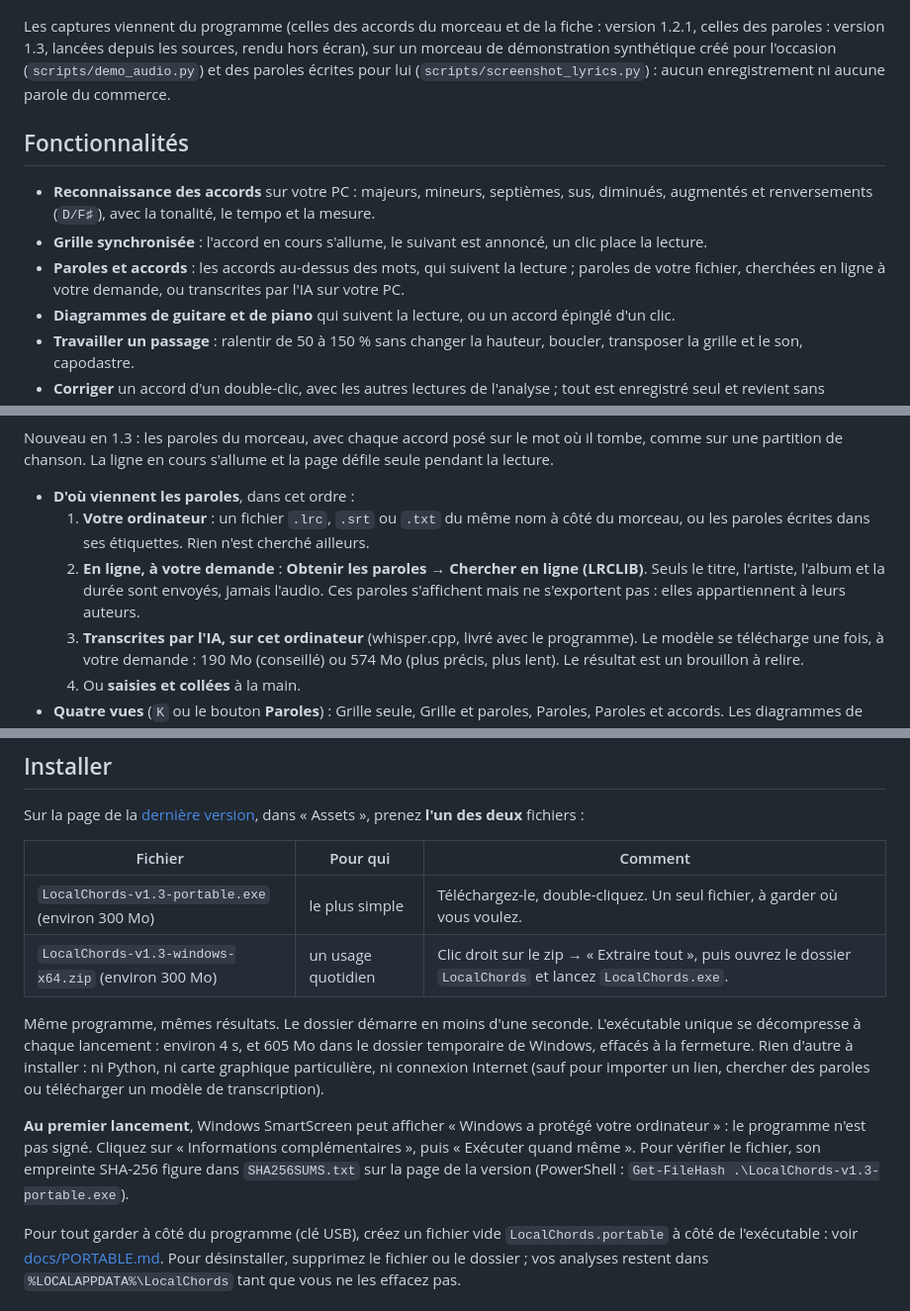
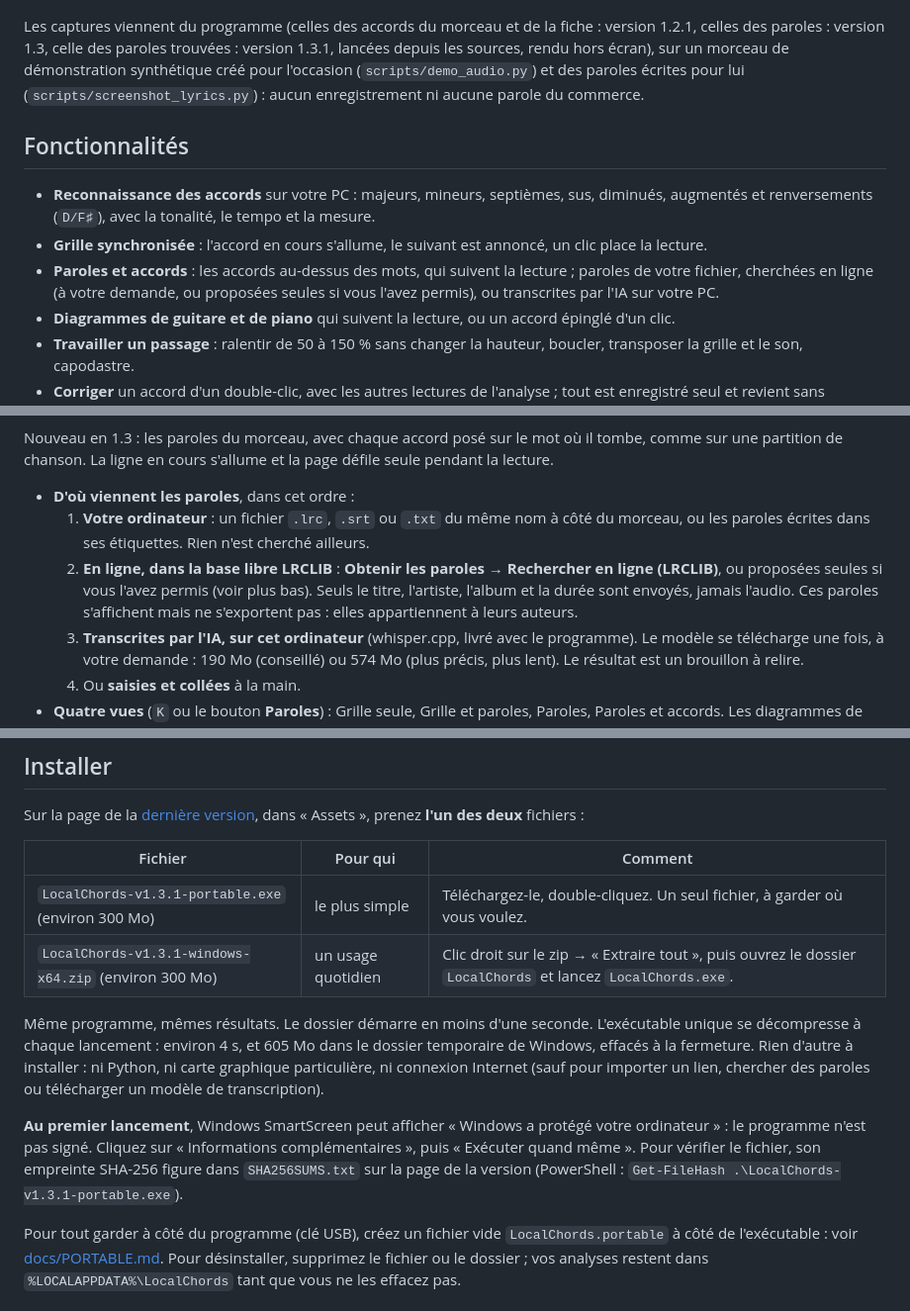
Before and after one commit to tadikwa/LocalChords, a Markdown page: README.md, 3 parts joined by grey strips. Shown at 99% size. Drawn GitHub-style.

```diff
--- a/README.md
+++ b/README.md
@@ -20,7 +20,8 @@ ou 11, 64 bits, gratuit, hors ligne)
 </p>
 
 Les captures viennent du programme (celles des accords du morceau et de la fiche : version 1.2.1, celles des
-paroles : version 1.3, lancées depuis les sources, rendu hors écran), sur un morceau de démonstration
+paroles : version 1.3, celle des paroles trouvées : version 1.3.1, lancées depuis les sources, rendu hors
+écran), sur un morceau de démonstration
 synthétique créé pour l'occasion (`scripts/demo_audio.py`) et des paroles écrites pour lui
 (`scripts/screenshot_lyrics.py`) : aucun enregistrement ni aucune parole du commerce.
 
@@ -30,7 +31,8 @@ synthétique créé pour l'occasion (`scripts/demo_audio.py`) et des paroles éc
   renversements (`D/F♯`), avec la tonalité, le tempo et la mesure.
 - **Grille synchronisée** : l'accord en cours s'allume, le suivant est annoncé, un clic place la lecture.
 - **Paroles et accords** : les accords au-dessus des mots, qui suivent la lecture ; paroles de votre
-  fichier, cherchées en ligne à votre demande, ou transcrites par l'IA sur votre PC.
+  fichier, cherchées en ligne (à votre demande, ou proposées seules si vous l'avez permis), ou transcrites
+  par l'IA sur votre PC.
 - **Diagrammes de guitare et de piano** qui suivent la lecture, ou un accord épinglé d'un clic.
 - **Travailler un passage** : ralentir de 50 à 150 % sans changer la hauteur, boucler, transposer la grille et
   le son, capodastre.
@@ -51,9 +53,10 @@ partition de chanson. La ligne en cours s'allume et la page défile seule pendan
 - **D'où viennent les paroles**, dans cet ordre :
   1. **Votre ordinateur** : un fichier `.lrc`, `.srt` ou `.txt` du même nom à côté du morceau, ou les paroles
      écrites dans ses étiquettes. Rien n'est cherché ailleurs.
-  2. **En ligne, à votre demande** : **Obtenir les paroles → Chercher en ligne (LRCLIB)**. Seuls le titre,
-     l'artiste, l'album et la durée sont envoyés, jamais l'audio. Ces paroles s'affichent mais ne s'exportent
-     pas : elles appartiennent à leurs auteurs.
+  2. **En ligne, dans la base libre LRCLIB** : **Obtenir les paroles → Rechercher en ligne (LRCLIB)**, ou
+     proposées seules si vous l'avez permis (voir plus bas). Seuls le titre, l'artiste, l'album et la durée
+     sont envoyés, jamais l'audio. Ces paroles s'affichent mais ne s'exportent pas : elles appartiennent à
+     leurs auteurs.
   3. **Transcrites par l'IA, sur cet ordinateur** (whisper.cpp, livré avec le programme). Le modèle se
      télécharge une fois, à votre demande : 190 Mo (conseillé) ou 574 Mo (plus précis, plus lent). Le
      résultat est un brouillon à relire.
@@ -134,8 +162,8 @@ prenez **l'un des deux** fichiers :
 
 | Fichier | Pour qui | Comment |
 |---|---|---|
-| `LocalChords-v1.3-portable.exe` (environ 300 Mo) | le plus simple | Téléchargez-le, double-cliquez. Un seul fichier, à garder où vous voulez. |
-| `LocalChords-v1.3-windows-x64.zip` (environ 300 Mo) | un usage quotidien | Clic droit sur le zip → « Extraire tout », puis ouvrez le dossier `LocalChords` et lancez `LocalChords.exe`. |
+| `LocalChords-v1.3.1-portable.exe` (environ 300 Mo) | le plus simple | Téléchargez-le, double-cliquez. Un seul fichier, à garder où vous voulez. |
+| `LocalChords-v1.3.1-windows-x64.zip` (environ 300 Mo) | un usage quotidien | Clic droit sur le zip → « Extraire tout », puis ouvrez le dossier `LocalChords` et lancez `LocalChords.exe`. |
 
 Même programme, mêmes résultats. Le dossier démarre en moins d'une seconde. L'exécutable unique se
 décompresse à chaque lancement : environ 4 s, et 605 Mo dans le dossier temporaire de Windows, effacés
@@ -145,7 +173,7 @@ décompresse à chaque lancement : environ 4 s, et 605 Mo dans le dossier tempor
 **Au premier lancement**, Windows SmartScreen peut afficher « Windows a protégé votre ordinateur » : le
 programme n'est pas signé. Cliquez sur « Informations complémentaires », puis « Exécuter quand même ».
 Pour vérifier le fichier, son empreinte SHA-256 figure dans `SHA256SUMS.txt` sur la page de la version
-(PowerShell : `Get-FileHash .\LocalChords-v1.3-portable.exe`).
+(PowerShell : `Get-FileHash .\LocalChords-v1.3.1-portable.exe`).
 
 Pour tout garder à côté du programme (clé USB), créez un fichier vide `LocalChords.portable` à côté de
 l'exécutable : voir [docs/PORTABLE.md](docs/PORTABLE.md). Pour désinstaller, supprimez le fichier ou le
```
Also changed, not shown: other parts of README.md (+26 -1 lines), docs/NOTES-v1.3.1.md (added, +49 -0 lines), docs/TECHNIQUE.md (+48 -1 lines), docs/images/localchords-lyrics-found.png (added), 16 other files.
